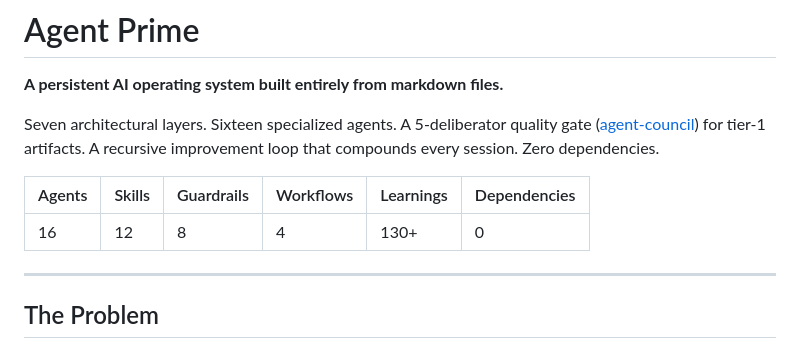
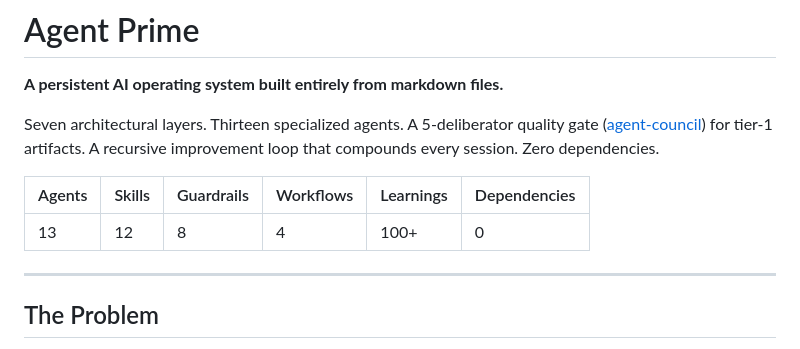
Before and after one commit to Avyayalaya/agent-prime, a Markdown page: README.md, the part around the change. Rendered like a GitHub page.

Commit message:
docs: README — correct agent count to 13 (matches public repo); keep Council link + guardrail count

```diff
--- a/README.md
+++ b/README.md
@@ -2,11 +2,11 @@
 
 **A persistent AI operating system built entirely from markdown files.**
 
-Seven architectural layers. Sixteen specialized agents. A 5-deliberator quality gate ([agent-council](https://github.com/Avyayalaya/agent-council)) for tier-1 artifacts. A recursive improvement loop that compounds every session. Zero dependencies.
+Seven architectural layers. Thirteen specialized agents. A 5-deliberator quality gate ([agent-council](https://github.com/Avyayalaya/agent-council)) for tier-1 artifacts. A recursive improvement loop that compounds every session. Zero dependencies.
 
 | Agents | Skills | Guardrails | Workflows | Learnings | Dependencies |
 |--------|--------|------------|-----------|-----------|--------------|
-| 16     | 12     | 8          | 4         | 130+      | 0            |
+| 13     | 12     | 8          | 4         | 100+      | 0            |
 
 ---
 
```
